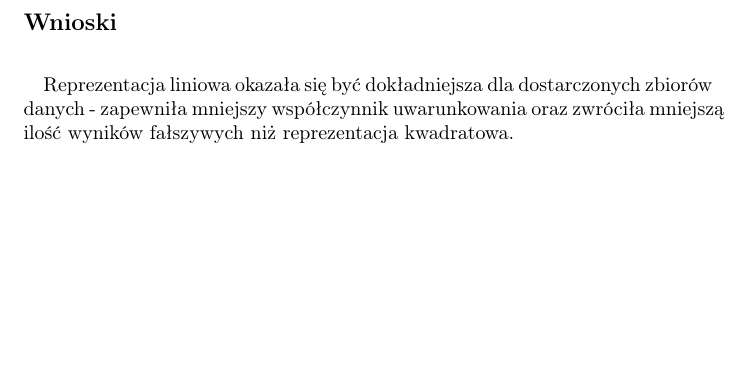
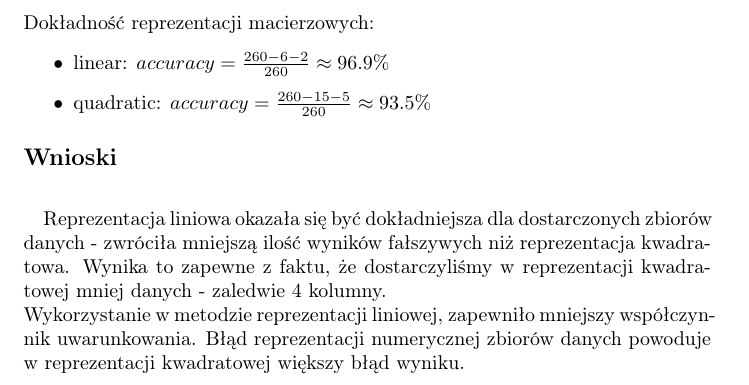
Before and after one commit to baramundi666/Computation-Methods-for-Science-and-Technology, a LaTeX document (lab-2/report/report2.tex): part of page 3 of 3, cut at the place of the change, the shorter picture padded with empty space. Compiled offline with pdfLaTeX.

Commit message:
upload lab2

```diff
--- a/lab-2/report/report2.tex
+++ b/lab-2/report/report2.tex
@@ -57,10 +57,21 @@ metody dla różnych reprezentacji macierzowych danych:
    \hline
   \end{tabular}
 \end{center}
-\subsection*{Wnioski}
+Dokładność reprezentacji macierzowych:
+\begin{itemize}
+  \item linear: $accuracy = \frac{260-6-2}{260} \approx 96.9 \%$
+  \item quadratic: $accuracy = \frac{260-15-5}{260} \approx 93.5 \%$
+\end{itemize}
+  \subsection*{Wnioski}
 \null\quad Reprezentacja liniowa okazała się być dokładniejsza dla dostarczonych
-zbiorów danych - zapewniła mniejszy współczynnik uwarunkowania oraz zwróciła mniejszą
-ilość wyników fałszywych niż reprezentacja kwadratowa.
+zbiorów danych - zwróciła mniejszą
+ilość wyników fałszywych niż reprezentacja kwadratowa. Wynika to zapewne
+z faktu, że dostarczyliśmy w reprezentacji kwadratowej mniej danych -
+zaledwie 4 kolumny. \\
+Wykorzystanie w metodzie reprezentacji liniowej, zapewniło
+mniejszy współczynnik uwarunkowania. Błąd reprezentacji
+numerycznej zbiorów danych powoduje w reprezentacji kwadratowej
+większy błąd wyniku.
 
 
 \end{document}
```
Also changed, not shown: lab-2/report/report2.pdf, 1 other file.
